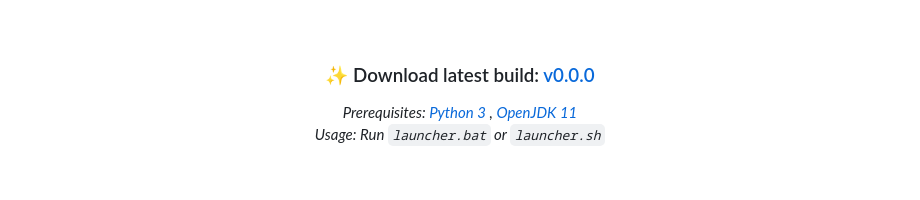
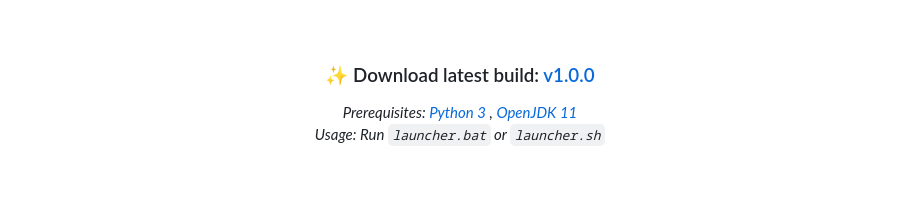
Before and after one commit to exconvinced/revanced-web-app, a Markdown page: README.md, the part around the change. Rendered like a GitHub page.

```diff
--- a/README.md
+++ b/README.md
@@ -15,7 +15,7 @@
     <h3>
         ✨ Download latest build:
         <a href="https://github.com/exconvinced/revanced-web-app/releases/latest">
-            v0.0.0
+            v1.0.0
         </a>
     </h3>
 </div>
```
